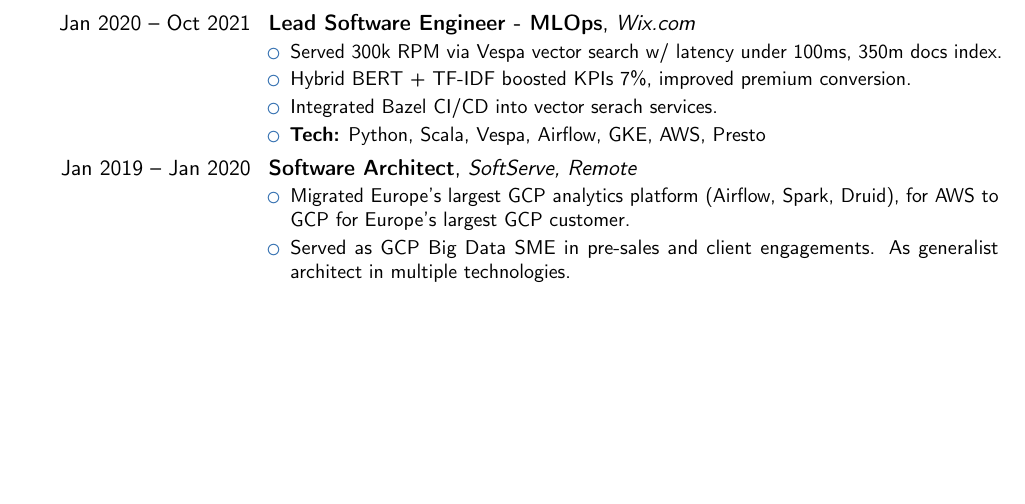
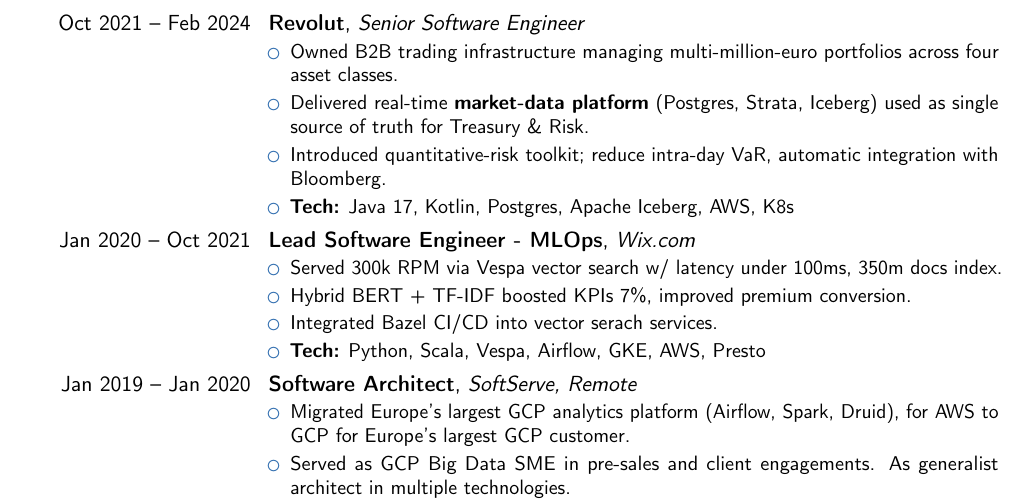
Before and after one commit to bsnisar/cv, a LaTeX CV (wp.tex): part of page 2 of 2 before the commit and part of page 2 of 3 after it, cut at the place of the change, the shorter picture padded with empty space. Compiled offline with pdfLaTeX.

Commit message:
minor update

```diff
--- a/wp.tex
+++ b/wp.tex
@@ -86,6 +86,14 @@
   \item \textbf{Tech:} Go, PostgreSQL, Rust, Consensus
 \end{itemize}}
 
+\cventry{Oct 2021 -- Feb 2024}{Revolut}{Senior Software Engineer}{}{}{
+\begin{itemize}
+  \item Owned B2B trading infrastructure managing multi-million-euro portfolios across four asset classes.
+  \item Delivered real-time \textbf{market-data platform} (Postgres, Strata, Iceberg) used as single source of truth for Treasury \& Risk.
+  \item Introduced quantitative-risk toolkit; reduce intra-day VaR, automatic integration with Bloomberg.
+  \item \textbf{Tech:} Java 17, Kotlin, Postgres, Apache Iceberg, AWS, K8s
+\end{itemize}}
+
 \cventry{Jan 2020 -- Oct 2021}{Lead Software Engineer - MLOps}{Wix.com}{}{}{
 \begin{itemize}
   \item Served 300k RPM via Vespa vector search w/ latency under 100ms, 350m docs index.
```
